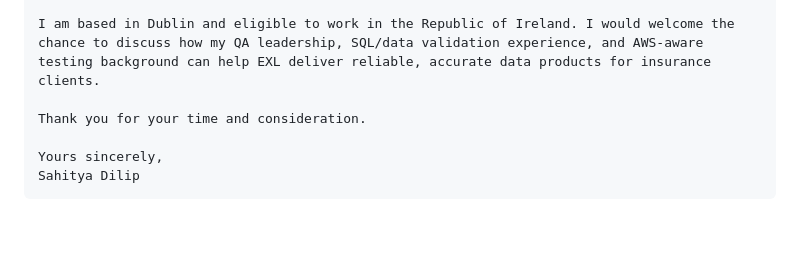
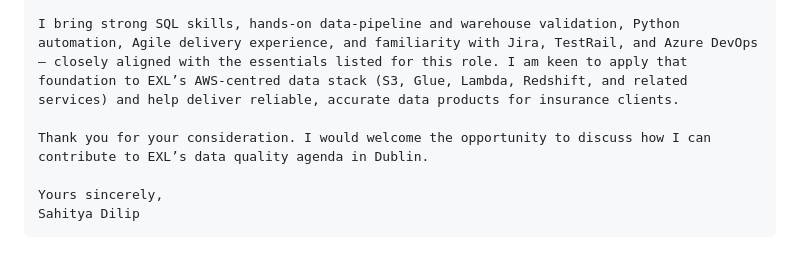
Before and after one commit to SahityaDilip-cmd/test_automation, a Markdown page: cover-letters/EXL-Data-QA-Engineer-Cover-Letter.md, the part around one of its changes. GitHub-like rendering; blank space fills up the shorter version.

```diff
--- a/cover-letters/EXL-Data-QA-Engineer-Cover-Letter.md
+++ b/cover-letters/EXL-Data-QA-Engineer-Cover-Letter.md
@@ -59,7 +60,7 @@ I am used to championing a quality-first mindset: clarifying requirements with p
 
-I am based in Dublin and eligible to work in the Republic of Ireland. I would welcome the chance to discuss how my QA leadership, SQL/data validation experience, and AWS-aware testing background can help EXL deliver reliable, accurate data products for insurance clients.
+I bring strong SQL skills, hands-on data-pipeline and warehouse validation, Python automation, Agile delivery experience, and familiarity with Jira, TestRail, and Azure DevOps — closely aligned with the essentials listed for this role. I am keen to apply that foundation to EXL’s AWS-centred data stack (S3, Glue, Lambda, Redshift, and related services) and help deliver reliable, accurate data products for insurance clients.
 
-Thank you for your time and consideration.
+Thank you for your consideration. I would welcome the opportunity to discuss how I can contribute to EXL’s data quality agenda in Dublin.
 
 Yours sincerely,
 Sahitya Dilip
```
Also changed, not shown: other parts of cover-letters/EXL-Data-QA-Engineer-Cover-Letter.md (+24 -23 lines).
